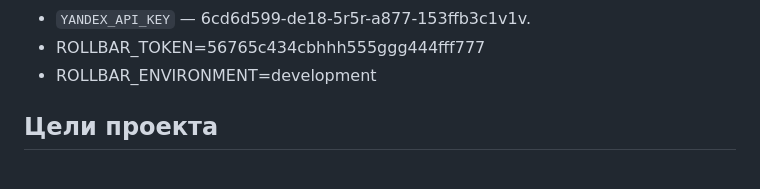
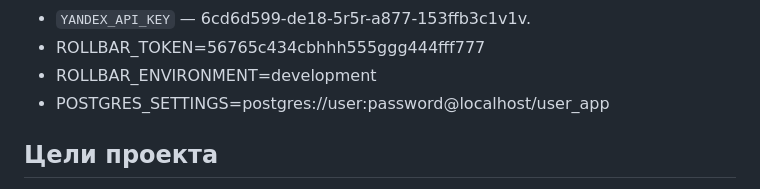
Before and after one commit to Maxim-Pekov/BurgerKing, a Markdown page: README.md, the part around the change. Rendered like a GitHub page.

Commit message:
switch to PostgreSQL DB.

```diff
--- a/README.md
+++ b/README.md
@@ -154,6 +154,7 @@ Parcel будет следить за файлами в каталоге `bundle
 - `YANDEX_API_KEY` — 6cd6d599-de18-5r5r-a877-153ffb3c1v1v.
 - ROLLBAR_TOKEN=56765c434cbhhh555ggg444fff777
 - ROLLBAR_ENVIRONMENT=development
+- POSTGRES_SETTINGS=postgres://user:password@localhost/user_app
 
 ## Цели проекта
 
```
